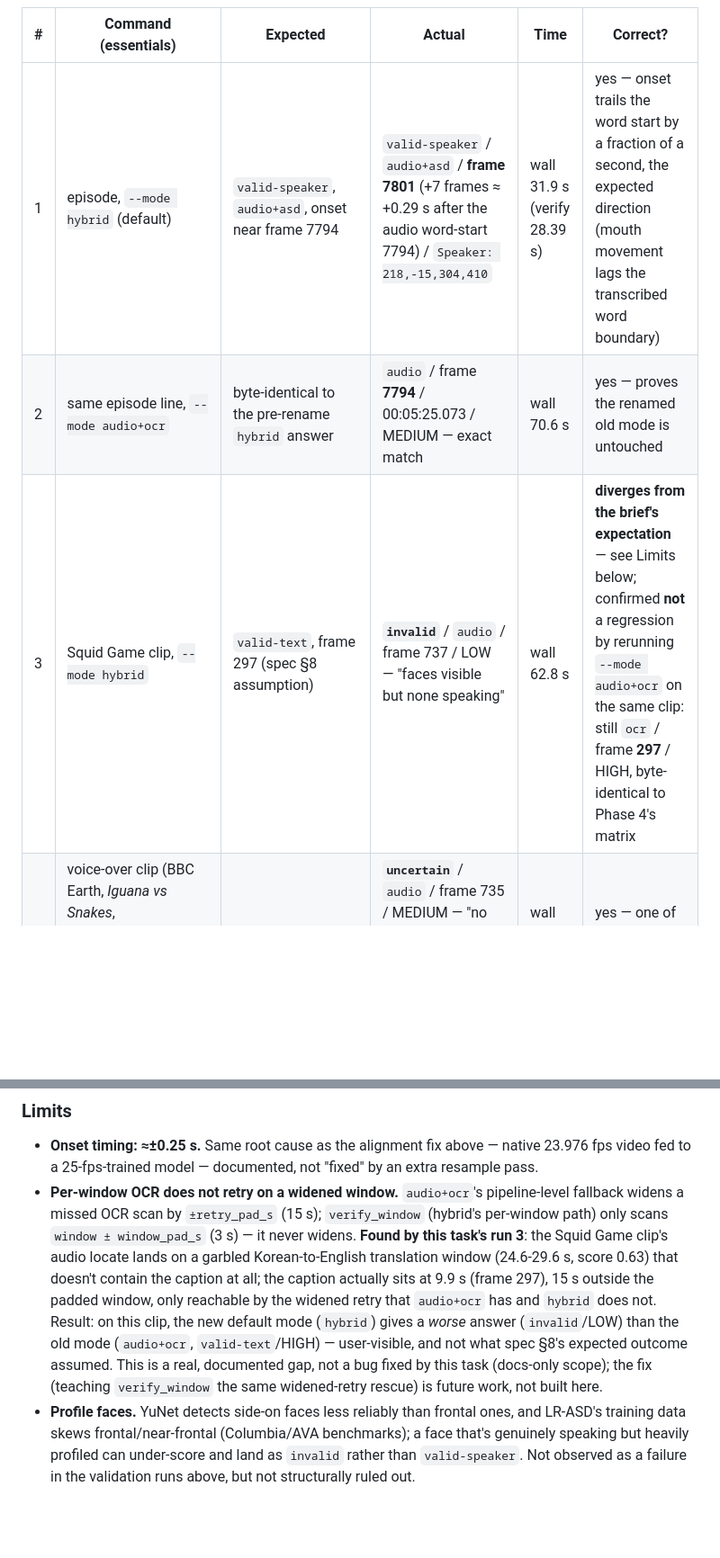
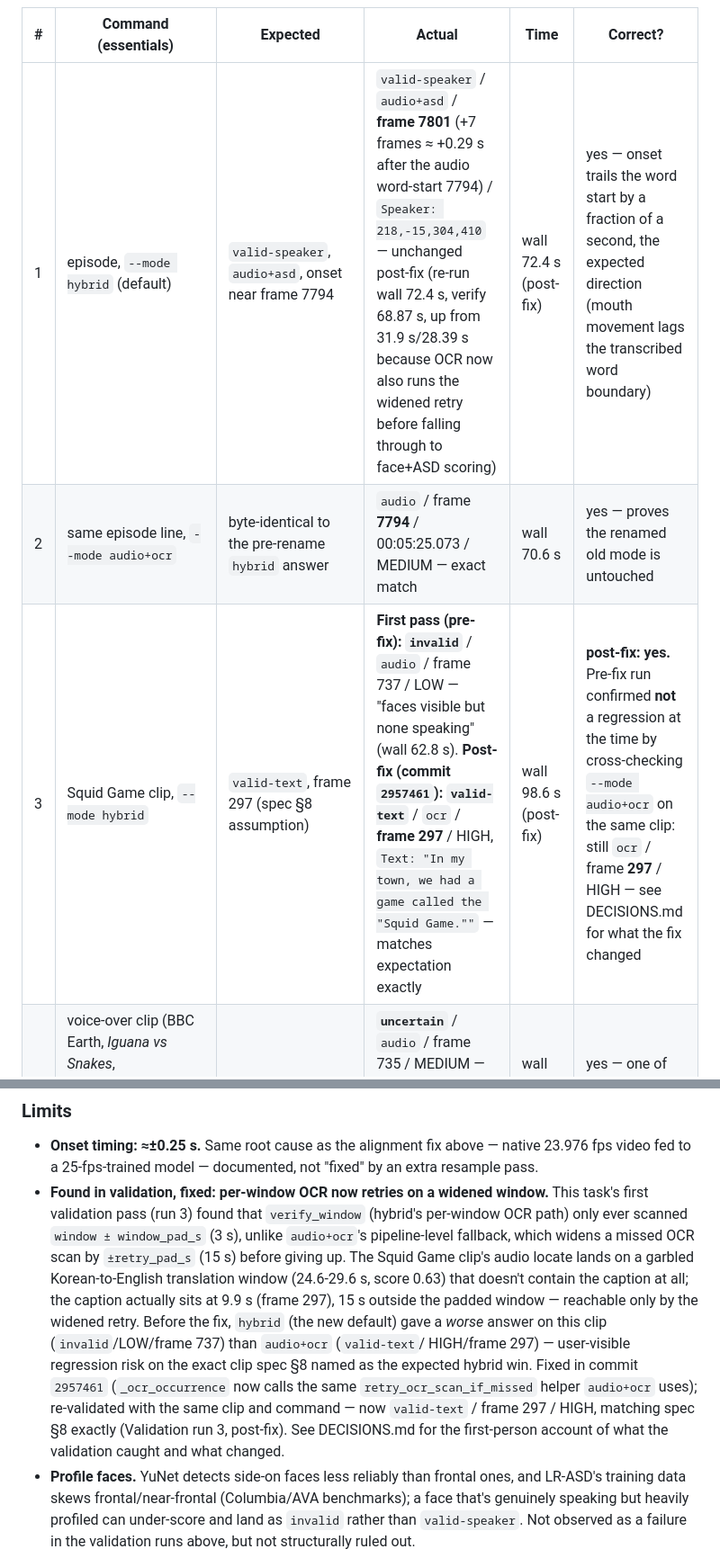
Before and after one commit to PremShankar11/Quest1, a Markdown page: docs/APPROACH.md, 2 parts joined by grey strips. Shown at 90% size. GitHub-like rendering; blank space fills up the shorter version.

```diff
--- a/docs/APPROACH.md
+++ b/docs/APPROACH.md
@@ -575,8 +590,8 @@ episode-length numbers.
 | # | Command (essentials) | Expected | Actual | Time | Correct? |
 |---|---|---|---|---|---|
-| 1 | episode, `--mode hybrid` (default) | `valid-speaker`, `audio+asd`, onset near frame 7794 | `valid-speaker` / `audio+asd` / **frame 7801** (+7 frames ≈ +0.29 s after the audio word-start 7794) / `Speaker: 218,-15,304,410` | wall 31.9 s (verify 28.39 s) | yes — onset trails the word start by a fraction of a second, the expected direction (mouth movement lags the transcribed word boundary) |
+| 1 | episode, `--mode hybrid` (default) | `valid-speaker`, `audio+asd`, onset near frame 7794 | `valid-speaker` / `audio+asd` / **frame 7801** (+7 frames ≈ +0.29 s after the audio word-start 7794) / `Speaker: 218,-15,304,410` — unchanged post-fix (re-run wall 72.4 s, verify 68.87 s, up from 31.9 s/28.39 s because OCR now also runs the widened retry before falling through to face+ASD scoring) | wall 72.4 s (post-fix) | yes — onset trails the word start by a fraction of a second, the expected direction (mouth movement lags the transcribed word boundary) |
 | 2 | same episode line, `--mode audio+ocr` | byte-identical to the pre-rename `hybrid` answer | `audio` / frame **7794** / 00:05:25.073 / MEDIUM — exact match | wall 70.6 s | yes — proves the renamed old mode is untouched |
-| 3 | Squid Game clip, `--mode hybrid` | `valid-text`, frame 297 (spec §8 assumption) | **`invalid`** / `audio` / frame 737 / LOW — "faces visible but none speaking" | wall 62.8 s | **diverges from the brief's expectation** — see Limits below; confirmed **not** a regression by rerunning `--mode audio+ocr` on the same clip: still `ocr` / frame **297** / HIGH, byte-identical to Phase 4's matrix |
+| 3 | Squid Game clip, `--mode hybrid` | `valid-text`, frame 297 (spec §8 assumption) | **First pass (pre-fix): `invalid`** / `audio` / frame 737 / LOW — "faces visible but none speaking" (wall 62.8 s). **Post-fix (commit `2957461`): `valid-text`** / `ocr` / **frame 297** / HIGH, `Text: "In my town, we had a game called the "Squid Game.""` — matches expectation exactly | wall 98.6 s (post-fix) | **post-fix: yes.** Pre-fix run confirmed **not** a regression at the time by cross-checking `--mode audio+ocr` on the same clip: still `ocr` / frame **297** / HIGH — see DECISIONS.md for what the fix changed |
 | 4 | voice-over clip (BBC Earth, *Iguana vs Snakes*, [youtube.com/watch?v=el4CQj-TCbA](https://www.youtube.com/watch?v=el4CQj-TCbA), line "On flat ground, a baby iguana can outrun a racer snake.") | `invalid` or `uncertain` | **`uncertain`** / `audio` / frame 735 / MEDIUM — "no usable face in the window" (0 faces detected — all-animal footage, no human on screen at all) | wall 51.5 s (verify 47.18 s) | yes — one of the two documented acceptable outcomes |
 | 5 | episode line, extras monkeypatched unavailable (`asd_available` forced `(False, ...)`), no uninstall | `[verify:skipped]`, answer identical to `audio+ocr` | `[verify:skipped] requirements-asd.txt not installed`, then `audio` / frame **7794** / MEDIUM — exact match to run 2 | wall 66.1 s | yes |
 
@@ -599,17 +614,19 @@ python -c "import dialogue_finder.pipeline as p, sys; p.asd_available = lambda *
 
 - **Onset timing: ≈±0.25 s.** Same root cause as the alignment fix above — native 23.976 fps
   video fed to a 25-fps-trained model — documented, not "fixed" by an extra resample pass.
-- **Per-window OCR does not retry on a widened window.** `audio+ocr`'s pipeline-level fallback
-  widens a missed OCR scan by `±retry_pad_s` (15 s); `verify_window` (hybrid's per-window path)
-  only scans `window ± window_pad_s` (3 s) — it never widens. **Found by this task's run 3**: the
-  Squid Game clip's audio locate lands on a garbled Korean-to-English translation window
-  (24.6-29.6 s, score 0.63) that doesn't contain the caption at all; the caption actually sits at
-  9.9 s (frame 297), 15 s outside the padded window, only reachable by the widened retry that
-  `audio+ocr` has and `hybrid` does not. Result: on this clip, the new default mode (`hybrid`)
-  gives a *worse* answer (`invalid`/LOW) than the old mode (`audio+ocr`, `valid-text`/HIGH) —
-  user-visible, and not what spec §8's expected outcome assumed. This is a real, documented gap,
-  not a bug fixed by this task (docs-only scope); the fix (teaching `verify_window` the same
-  widened-retry rescue) is future work, not built here.
+- **Found in validation, fixed: per-window OCR now retries on a widened window.** This task's
+  first validation pass (run 3) found that `verify_window` (hybrid's per-window OCR path) only ever
+  scanned `window ± window_pad_s` (3 s), unlike `audio+ocr`'s pipeline-level fallback, which widens
+  a missed OCR scan by `±retry_pad_s` (15 s) before giving up. The Squid Game clip's audio locate
+  lands on a garbled Korean-to-English translation window (24.6-29.6 s, score 0.63) that doesn't
+  contain the caption at all; the caption actually sits at 9.9 s (frame 297), 15 s outside the
+  padded window — reachable only by the widened retry. Before the fix, `hybrid` (the new default)
+  gave a *worse* answer on this clip (`invalid`/LOW/frame 737) than `audio+ocr` (`valid-text`/
+  HIGH/frame 297) — user-visible regression risk on the exact clip spec §8 named as the expected
+  hybrid win. Fixed in commit `2957461` (`_ocr_occurrence` now calls the same
+  `retry_ocr_scan_if_missed` helper `audio+ocr` uses); re-validated with the same clip and command
+  — now `valid-text` / frame 297 / HIGH, matching spec §8 exactly (Validation run 3, post-fix). See
+  DECISIONS.md for the first-person account of what the validation caught and what changed.
 - **Profile faces.** YuNet detects side-on faces less reliably than frontal ones, and LR-ASD's
   training data skews frontal/near-frontal (Columbia/AVA benchmarks); a face that's genuinely
   speaking but heavily profiled can under-score and land as `invalid` rather than `valid-speaker`.
```
Also changed, not shown: other parts of docs/APPROACH.md (+23 -8 lines), docs/DECISIONS.md (+22 -9 lines).
